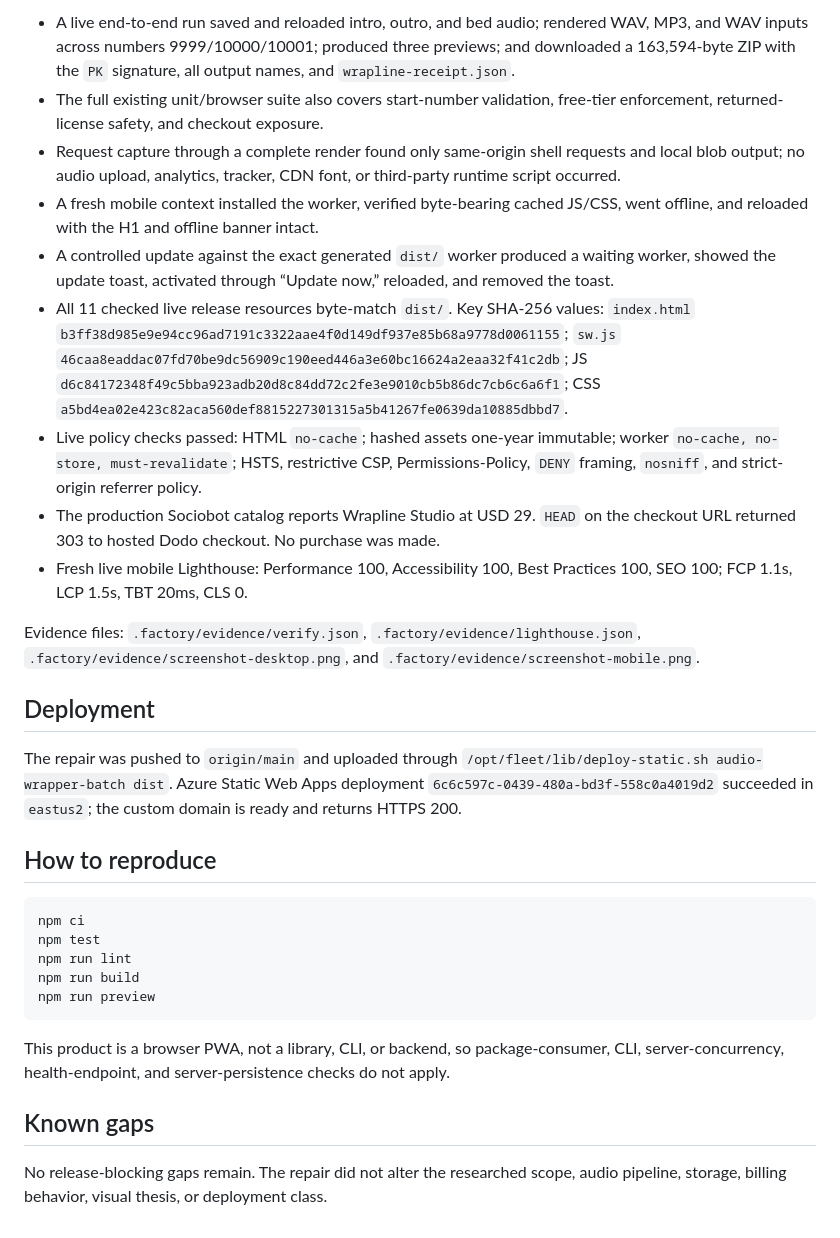
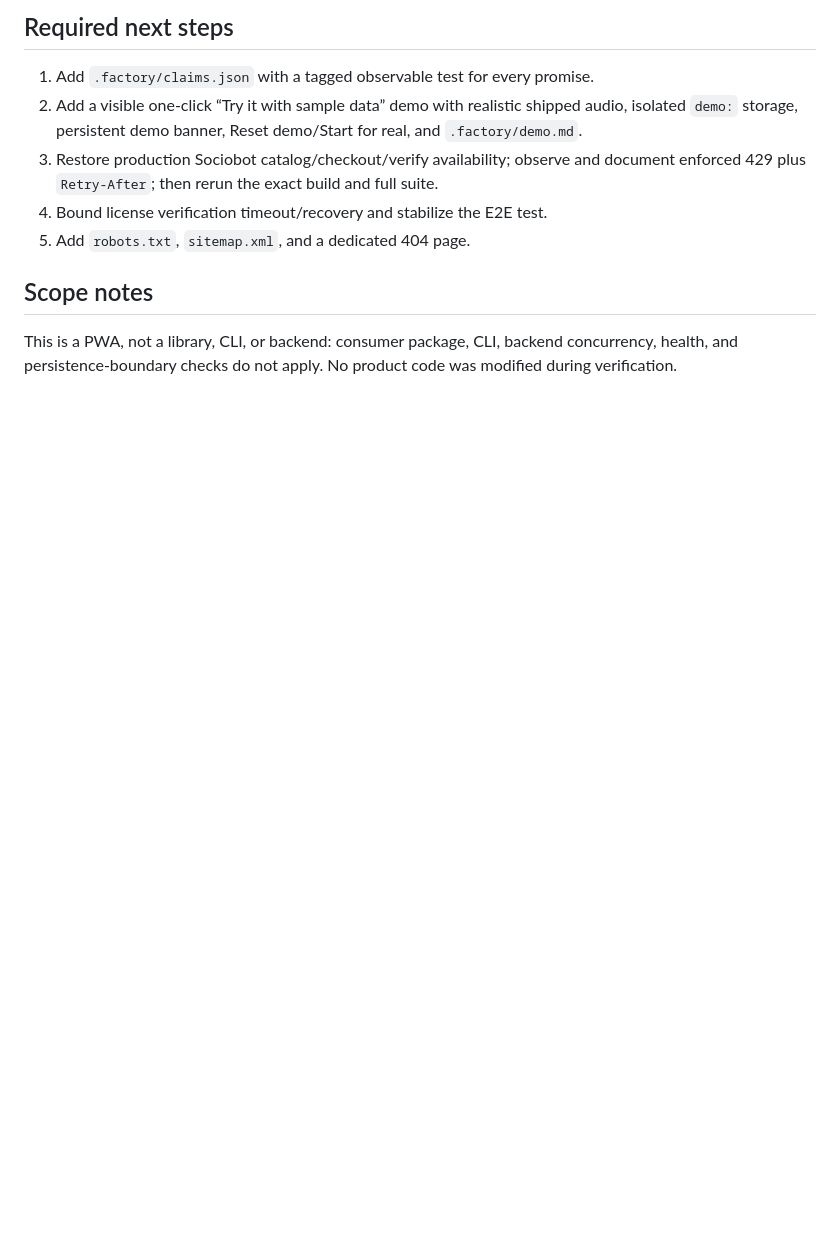
Before and after one commit to B-Divyesh/sf-audio-wrapper-batch, a Markdown page: .factory/handoff.md, the part around one of its changes. Drawn GitHub-style; blank space fills up the shorter version.

````diff
--- a/.factory/handoff.md
+++ b/.factory/handoff.md
@@ -50,32 +35,12 @@ Product, privacy, PWA, and release checks:
 
-- A live end-to-end run saved and reloaded intro, outro, and bed audio; rendered WAV, MP3, and WAV inputs across numbers 9999/10000/10001; produced three previews; and downloaded a 163,594-byte ZIP with the `PK` signature, all output names, and `wrapline-receipt.json`.
-- The full existing unit/browser suite also covers start-number validation, free-tier enforcement, returned-license safety, and checkout exposure.
-- Request capture through a complete render found only same-origin shell requests and local blob output; no audio upload, analytics, tracker, CDN font, or third-party runtime script occurred.
-- A fresh mobile context installed the worker, verified byte-bearing cached JS/CSS, went offline, and reloaded with the H1 and offline banner intact.
-- A controlled update against the exact generated `dist/` worker produced a waiting worker, showed the update toast, activated through “Update now,” reloaded, and removed the toast.
-- All 11 checked live release resources byte-match `dist/`. Key SHA-256 values: `index.html` `b3ff38d985e9e94cc96ad7191c3322aae4f0d149df937e85b68a9778d0061155`; `sw.js` `46caa8eaddac07fd70be9dc56909c190eed446a3e60bc16624a2eaa32f41c2db`; JS `d6c84172348f49c5bba923adb20d8c84dd72c2fe3e9010cb5b86dc7cb6c6a6f1`; CSS `a5bd4ea02e423c82aca560def8815227301315a5b41267fe0639da10885dbbd7`.
-- Live policy checks passed: HTML `no-cache`; hashed assets one-year immutable; worker `no-cache, no-store, must-revalidate`; HSTS, restrictive CSP, Permissions-Policy, `DENY` framing, `nosniff`, and strict-origin referrer policy.
-- The production Sociobot catalog reports Wrapline Studio at USD 29. `HEAD` on the checkout URL returned 303 to hosted Dodo checkout. No purchase was made.
-- Fresh live mobile Lighthouse: Performance 100, Accessibility 100, Best Practices 100, SEO 100; FCP 1.1s, LCP 1.5s, TBT 20ms, CLS 0.
+## Required next steps
 
-Evidence files: `.factory/evidence/verify.json`, `.factory/evidence/lighthouse.json`, `.factory/evidence/screenshot-desktop.png`, and `.factory/evidence/screenshot-mobile.png`.
+1. Add `.factory/claims.json` with a tagged observable test for every promise.
+2. Add a visible one-click “Try it with sample data” demo with realistic shipped audio, isolated `demo:` storage, persistent demo banner, Reset demo/Start for real, and `.factory/demo.md`.
+3. Restore production Sociobot catalog/checkout/verify availability; observe and document enforced 429 plus `Retry-After`; then rerun the exact build and full suite.
+4. Bound license verification timeout/recovery and stabilize the E2E test.
+5. Add `robots.txt`, `sitemap.xml`, and a dedicated 404 page.
 
-## Deployment
+## Scope notes
 
-The repair was pushed to `origin/main` and uploaded through `/opt/fleet/lib/deploy-static.sh audio-wrapper-batch dist`. Azure Static Web Apps deployment `6c6c597c-0439-480a-bd3f-558c0a4019d2` succeeded in `eastus2`; the custom domain is ready and returns HTTPS 200.
-
-## How to reproduce
-
-```sh
-npm ci
-npm test
-npm run lint
-npm run build
-npm run preview
-```
-
-This product is a browser PWA, not a library, CLI, or backend, so package-consumer, CLI, server-concurrency, health-endpoint, and server-persistence checks do not apply.
-
-## Known gaps
-
-No release-blocking gaps remain. The repair did not alter the researched scope, audio pipeline, storage, billing behavior, visual thesis, or deployment class.
+This is a PWA, not a library, CLI, or backend: consumer package, CLI, backend concurrency, health, and persistence-boundary checks do not apply. No product code was modified during verification.
````
Also changed, not shown: other parts of .factory/handoff.md (+19 -34 lines), .factory/verification-5.md (added, +103 -0 lines).
